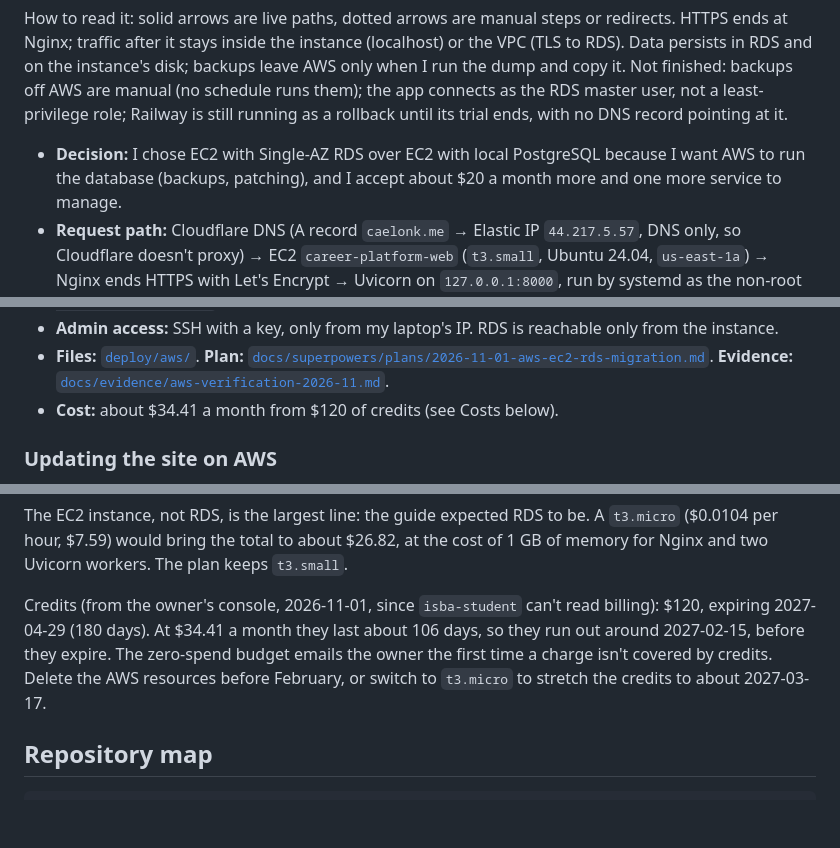
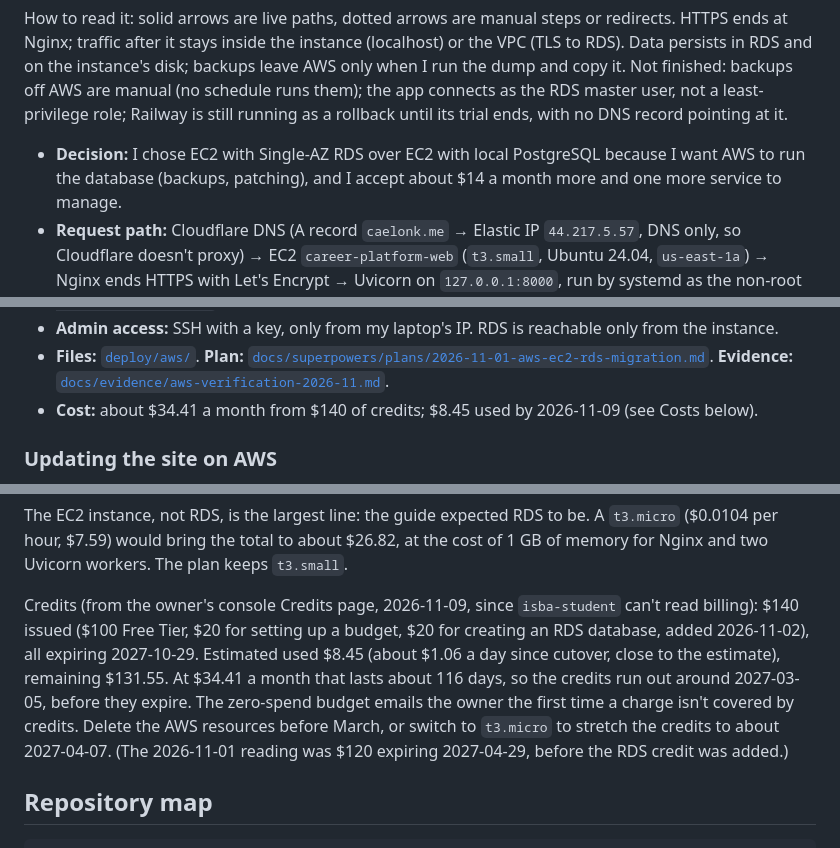
Before and after one commit to caelonk/career-platform, a Markdown page: README.md, 3 parts joined by grey strips. Rendered like a GitHub page; blank space fills up the shorter version.

Commit message:
docs: update AWS credits to the 2026-11-09 Credits page ($140, expire 2027-10-29)
Also correct the decision's extra cost for RDS to about $14 a month, matching the estimate.

Co-Authored-By: Claude Opus 5.5 <noreply@anthropic.com>

```diff
--- a/README.md
+++ b/README.md
@@ -84,7 +84,7 @@ schedule runs them); the app connects as the RDS master user, not a least-privil
 Railway is still running as a rollback until its trial ends, with no DNS record pointing at it.
 
 - **Decision:** I chose EC2 with Single-AZ RDS over EC2 with local PostgreSQL because I
-  want AWS to run the database (backups, patching), and I accept about $20 a month more and
+  want AWS to run the database (backups, patching), and I accept about $14 a month more and
   one more service to manage.
 - **Request path:** Cloudflare DNS (A record `caelonk.me` → Elastic IP `44.217.5.57`, DNS
   only, so Cloudflare doesn't proxy) → EC2 `career-platform-web` (`t3.small`, Ubuntu 24.04,
@@ -100,7 +100,7 @@ Railway is still running as a rollback until its trial ends, with no DNS record
   the instance.
 - **Files:** [`deploy/aws/`](deploy/aws/). **Plan:** [`docs/superpowers/plans/2026-11-01-aws-ec2-rds-migration.md`](docs/superpowers/plans/2026-11-01-aws-ec2-rds-migration.md).
   **Evidence:** [`docs/evidence/aws-verification-2026-11.md`](docs/evidence/aws-verification-2026-11.md).
-- **Cost:** about $34.41 a month from $120 of credits (see Costs below).
+- **Cost:** about $34.41 a month from $140 of credits; $8.45 used by 2026-11-09 (see Costs below).
 
 ### Updating the site on AWS
 
@@ -526,11 +526,14 @@ The EC2 instance, not RDS, is the largest line: the guide expected RDS to be. A
 ($0.0104 per hour, $7.59) would bring the total to about $26.82, at the cost of 1 GB of
 memory for Nginx and two Uvicorn workers. The plan keeps `t3.small`.
 
-Credits (from the owner's console, 2026-11-01, since `isba-student` can't read billing):
-$120, expiring 2027-04-29 (180 days). At $34.41 a month they last about 106 days, so they
-run out around 2027-02-15, before they expire. The zero-spend budget emails the owner the
-first time a charge isn't covered by credits. Delete the AWS resources before February, or
-switch to `t3.micro` to stretch the credits to about 2027-03-17.
+Credits (from the owner's console Credits page, 2026-11-09, since `isba-student` can't read
+billing): $140 issued ($100 Free Tier, $20 for setting up a budget, $20 for creating an RDS
+database, added 2026-11-02), all expiring 2027-10-29. Estimated used $8.45 (about $1.06 a
+day since cutover, close to the estimate), remaining $131.55. At $34.41 a month that lasts
+about 116 days, so the credits run out around 2027-03-05, before they expire. The zero-spend
+budget emails the owner the first time a charge isn't covered by credits. Delete the AWS
+resources before March, or switch to `t3.micro` to stretch the credits to about 2027-04-07.
+(The 2026-11-01 reading was $120 expiring 2027-04-29, before the RDS credit was added.)
 
 ## Repository map
 
```
Also changed, not shown: other parts of README.md (+1 -1 lines), docs/evidence/ex07.md (+2 -2 lines).
